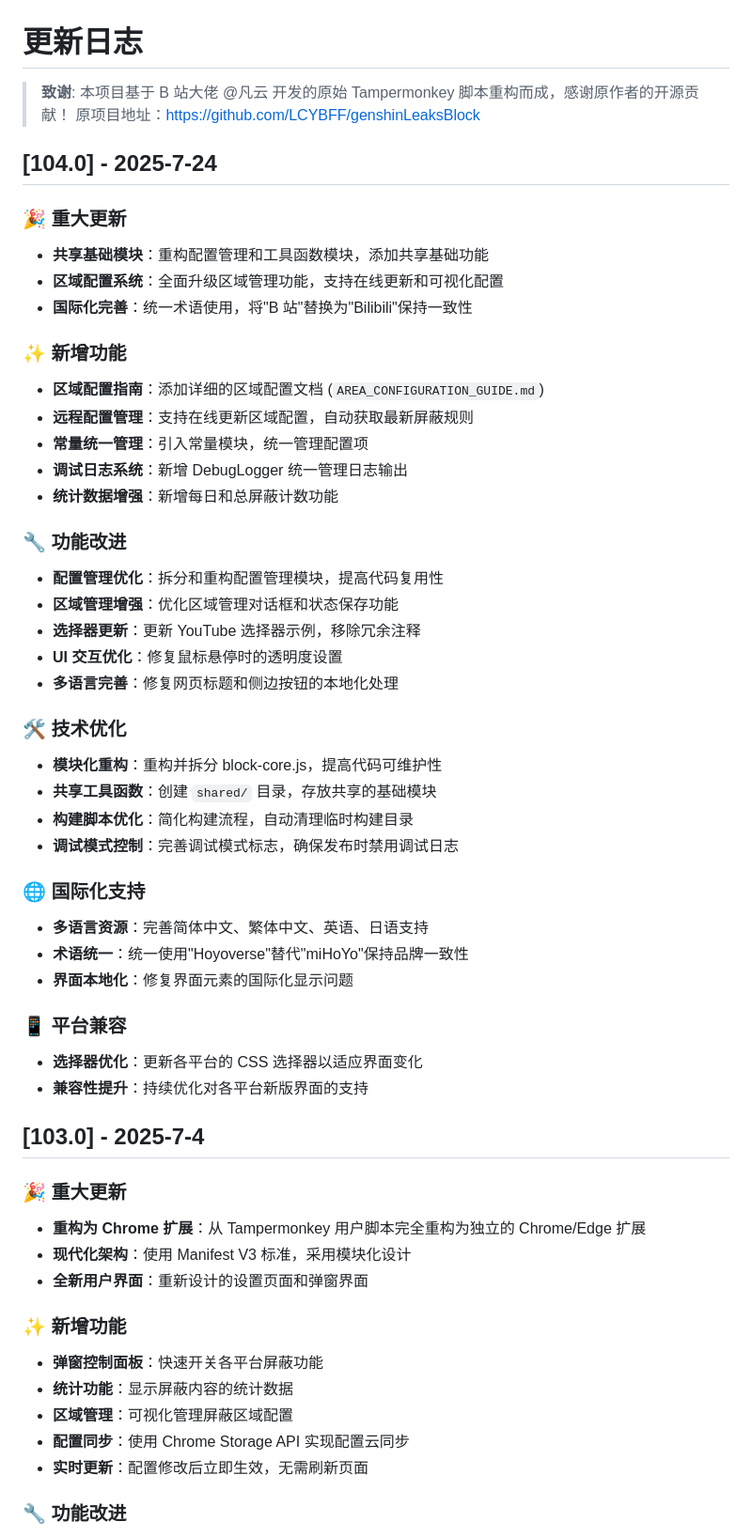
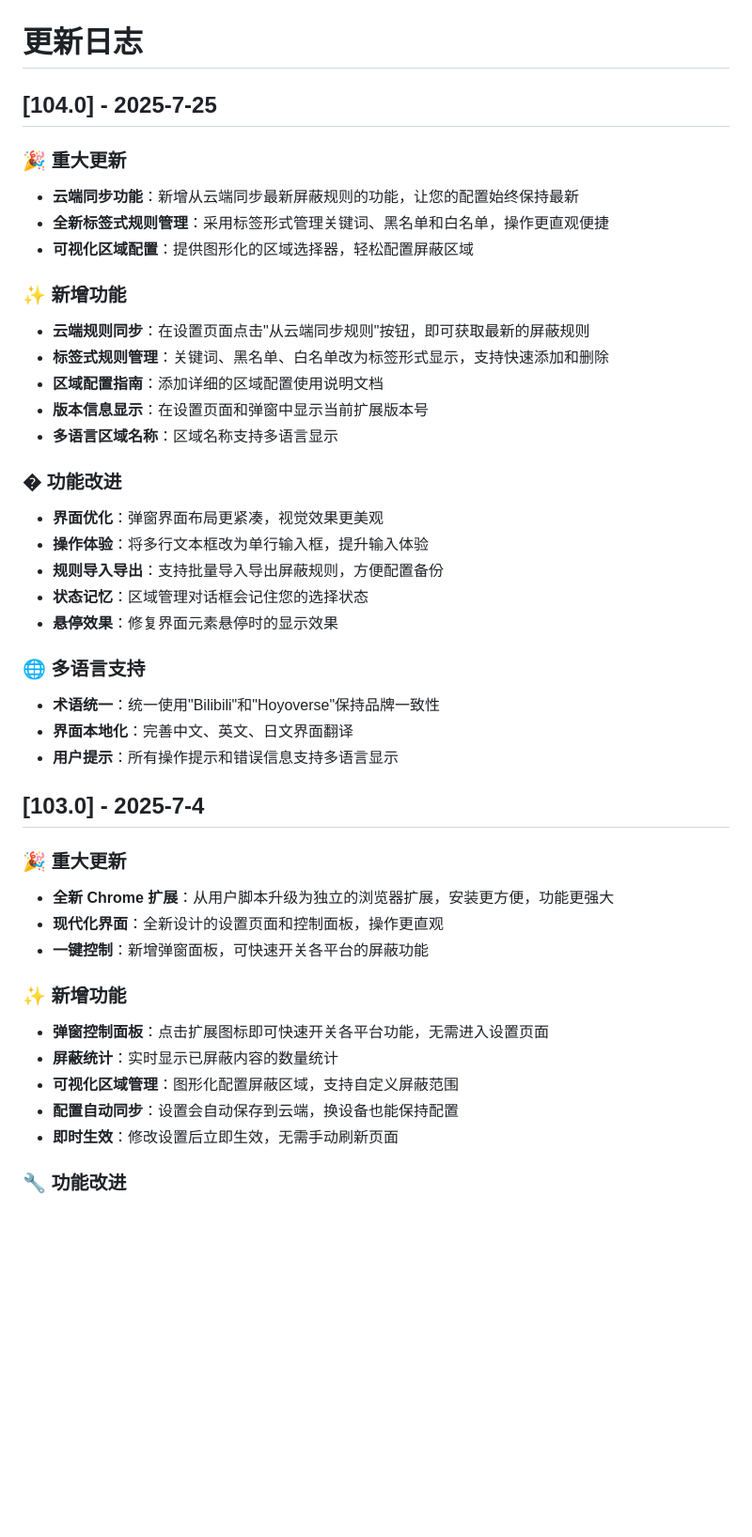
Before and after one commit to kaedei/hoyo-leaks-block, a Markdown page: CHANGELOG.md, the part around one of its changes. Shown at 94% size. Rendered like a GitHub page; blank space fills up the shorter version.

```diff
--- a/CHANGELOG.md
+++ b/CHANGELOG.md
@@ -1,65 +1,50 @@
 # 更新日志
 
-> **致谢**: 本项目基于 B 站大佬 @凡云 开发的原始 Tampermonkey 脚本重构而成，感谢原作者的开源贡献！
-> 原项目地址：https://github.com/LCYBFF/genshinLeaksBlock
-
-## [104.0] - 2025-7-24
+## [104.0] - 2025-7-25
 
 ### 🎉 重大更新
 
-- **共享基础模块**：重构配置管理和工具函数模块，添加共享基础功能
-- **区域配置系统**：全面升级区域管理功能，支持在线更新和可视化配置
-- **国际化完善**：统一术语使用，将"B 站"替换为"Bilibili"保持一致性
+- **云端同步功能**：新增从云端同步最新屏蔽规则的功能，让您的配置始终保持最新
+- **全新标签式规则管理**：采用标签形式管理关键词、黑名单和白名单，操作更直观便捷
+- **可视化区域配置**：提供图形化的区域选择器，轻松配置屏蔽区域
 
 ### ✨ 新增功能
 
-- **区域配置指南**：添加详细的区域配置文档 (`AREA_CONFIGURATION_GUIDE.md`)
-- **远程配置管理**：支持在线更新区域配置，自动获取最新屏蔽规则
-- **常量统一管理**：引入常量模块，统一管理配置项
-- **调试日志系统**：新增 DebugLogger 统一管理日志输出
-- **统计数据增强**：新增每日和总屏蔽计数功能
+- **云端规则同步**：在设置页面点击"从云端同步规则"按钮，即可获取最新的屏蔽规则
+- **标签式规则管理**：关键词、黑名单、白名单改为标签形式显示，支持快速添加和删除
+- **区域配置指南**：添加详细的区域配置使用说明文档
+- **版本信息显示**：在设置页面和弹窗中显示当前扩展版本号
+- **多语言区域名称**：区域名称支持多语言显示
 
-### 🔧 功能改进
+### � 功能改进
 
-- **配置管理优化**：拆分和重构配置管理模块，提高代码复用性
-- **区域管理增强**：优化区域管理对话框和状态保存功能
-- **选择器更新**：更新 YouTube 选择器示例，移除冗余注释
-- **UI 交互优化**：修复鼠标悬停时的透明度设置
-- **多语言完善**：修复网页标题和侧边按钮的本地化处理
+- **界面优化**：弹窗界面布局更紧凑，视觉效果更美观
+- **操作体验**：将多行文本框改为单行输入框，提升输入体验
+- **规则导入导出**：支持批量导入导出屏蔽规则，方便配置备份
+- **状态记忆**：区域管理对话框会记住您的选择状态
+- **悬停效果**：修复界面元素悬停时的显示效果
 
-### 🛠️ 技术优化
+### 🌐 多语言支持
 
-- **模块化重构**：重构并拆分 block-core.js，提高代码可维护性
-- **共享工具函数**：创建 `shared/` 目录，存放共享的基础模块
-- **构建脚本优化**：简化构建流程，自动清理临时构建目录
-- **调试模式控制**：完善调试模式标志，确保发布时禁用调试日志
-
-### 🌐 国际化支持
-
-- **多语言资源**：完善简体中文、繁体中文、英语、日语支持
-- **术语统一**：统一使用"Hoyoverse"替代"miHoYo"保持品牌一致性
-- **界面本地化**：修复界面元素的国际化显示问题
-
-### 📱 平台兼容
-
-- **选择器优化**：更新各平台的 CSS 选择器以适应界面变化
-- **兼容性提升**：持续优化对各平台新版界面的支持
+- **术语统一**：统一使用"Bilibili"和"Hoyoverse"保持品牌一致性
+- **界面本地化**：完善中文、英文、日文界面翻译
+- **用户提示**：所有操作提示和错误信息支持多语言显示
 
 ## [103.0] - 2025-7-4
 
 ### 🎉 重大更新
 
-- **重构为 Chrome 扩展**：从 Tampermonkey 用户脚本完全重构为独立的 Chrome/Edge 扩展
-- **现代化架构**：使用 Manifest V3 标准，采用模块化设计
-- **全新用户界面**：重新设计的设置页面和弹窗界面
+- **全新 Chrome 扩展**：从用户脚本升级为独立的浏览器扩展，安装更方便，功能更强大
+- **现代化界面**：全新设计的设置页面和控制面板，操作更直观
+- **一键控制**：新增弹窗面板，可快速开关各平台的屏蔽功能
 
 ### ✨ 新增功能
 
-- **弹窗控制面板**：快速开关各平台屏蔽功能
-- **统计功能**：显示屏蔽内容的统计数据
-- **区域管理**：可视化管理屏蔽区域配置
-- **配置同步**：使用 Chrome Storage API 实现配置云同步
-- **实时更新**：配置修改后立即生效，无需刷新页面
+- **弹窗控制面板**：点击扩展图标即可快速开关各平台功能，无需进入设置页面
+- **屏蔽统计**：实时显示已屏蔽内容的数量统计
+- **可视化区域管理**：图形化配置屏蔽区域，支持自定义屏蔽范围
+- **配置自动同步**：设置会自动保存到云端，换设备也能保持配置
+- **即时生效**：修改设置后立即生效，无需手动刷新页面
 
 ### 🔧 功能改进
 
```
Also changed, not shown: other parts of CHANGELOG.md (+19 -51 lines).
